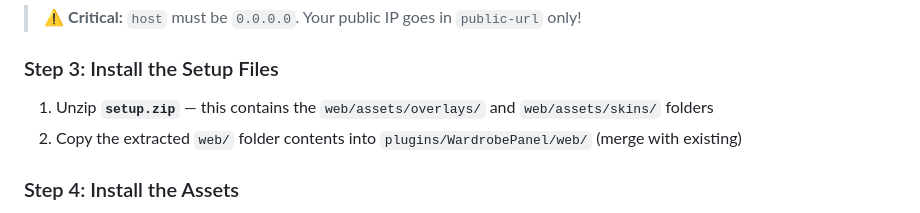
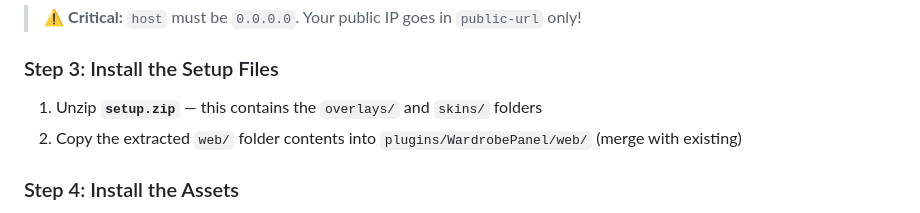
Before and after one commit to Anonventions/WardrobePanel-Wiki-V2, a Markdown page: README.md, the part around the change. Rendered like a GitHub page.

```diff
--- a/README.md
+++ b/README.md
@@ -88,7 +88,7 @@ mineskin:
 > ⚠️ **Critical:** `host` must be `0.0.0.0`. Your public IP goes in `public-url` only!
 
 ### Step 3: Install the Setup Files
-1. Unzip **`setup.zip`** — this contains the `web/assets/overlays/` and `web/assets/skins/` folders
+1. Unzip **`setup.zip`** — this contains the `overlays/` and `skins/` folders
 2. Copy the extracted `web/` folder contents into `plugins/WardrobePanel/web/` (merge with existing)
 
 ### Step 4: Install the Assets
```
